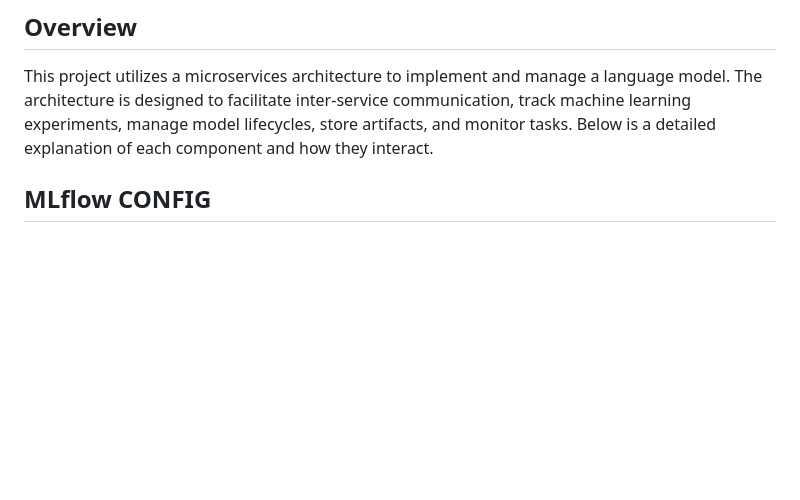
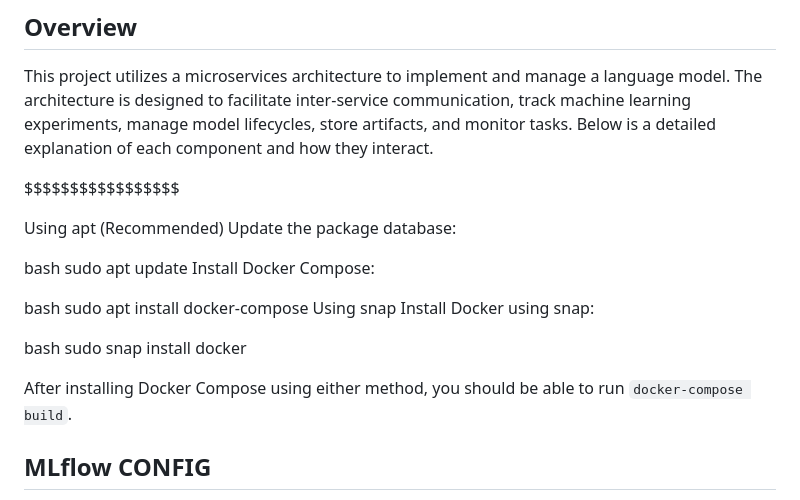
Before and after one commit to pspedro19/LLMBitlink, a Markdown page: README.md, the part around the change. Rendered like a GitHub page; blank space fills up the shorter version.

```diff
--- a/README.md
+++ b/README.md
@@ -5,6 +5,27 @@
 ## Overview
 
 This project utilizes a microservices architecture to implement and manage a language model. The architecture is designed to facilitate inter-service communication, track machine learning experiments, manage model lifecycles, store artifacts, and monitor tasks. Below is a detailed explanation of each component and how they interact.
+
+$$$$$$$$$$$$$$$$$
+
+Using apt (Recommended)
+Update the package database:
+
+bash
+sudo apt update
+Install Docker Compose:
+
+bash
+sudo apt install docker-compose
+Using snap
+Install Docker using snap:
+
+bash
+sudo snap install docker
+
+After installing Docker Compose using either method, you should be able to run `docker-compose build`.
+
+
 
 ## MLflow CONFIG
 
```
